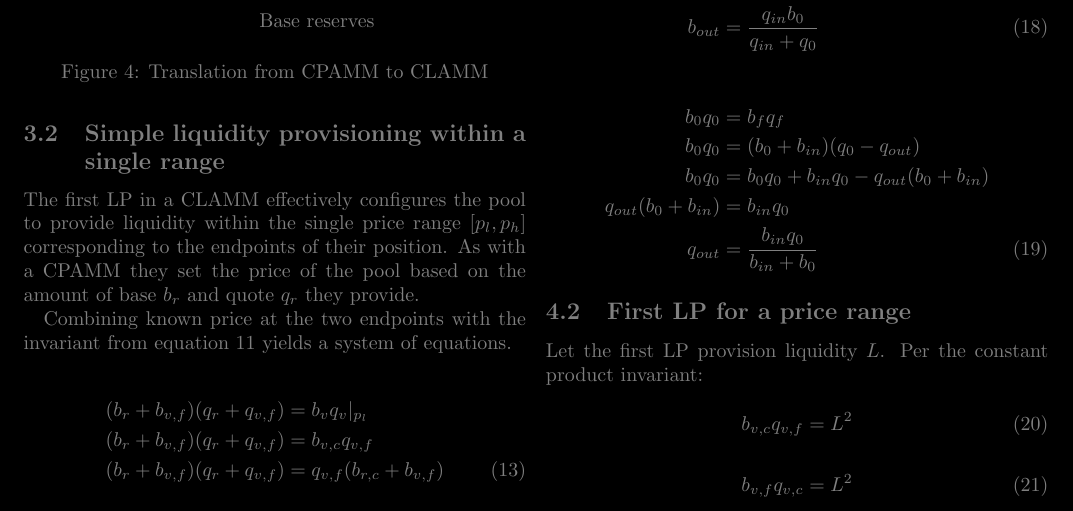
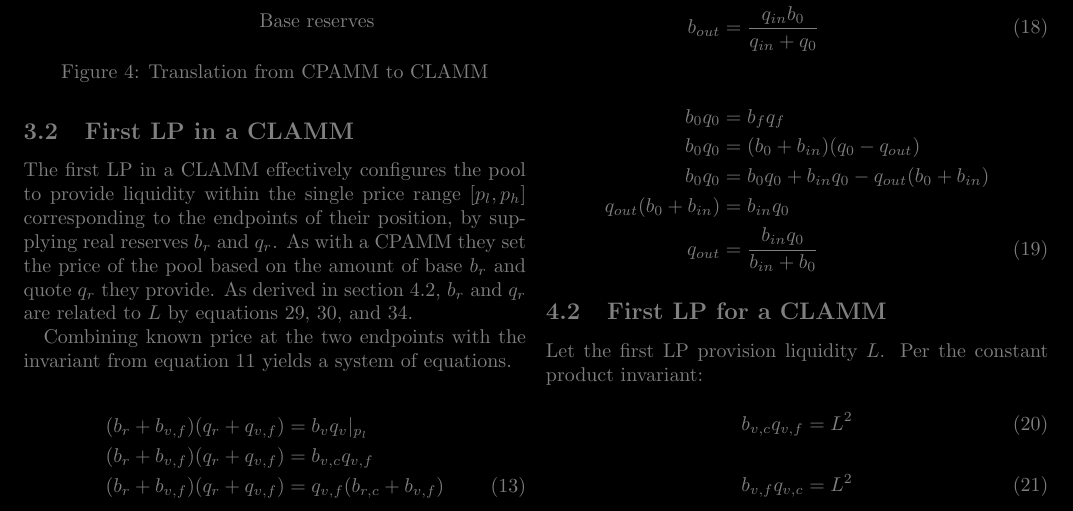
Before and after one commit to econia-labs/econia-v5, a LaTeX document (src/move/research/novel-clamm/main.tex): part of page 4 of 5, cut so that both start at the same text. Compiled offline with pdfLaTeX.

Commit message:
Begin adding first LP walkthrough

```diff
--- a/src/move/research/novel-clamm/main.tex
+++ b/src/move/research/novel-clamm/main.tex
@@ -355,12 +355,15 @@ applied to virtual reserves $b_v$ and $q_v$, yielding equation
   q_{out} = \frac{b_{in} q_{v, 0}}{b_{in} + b_{v, 0}}
 \end{equation}
 
-\subsection{Simple liquidity provisioning within a single range}
+\subsection{First \gls{lp} in a \gls{clamm}}
 
 The first \gls{lp} in a \gls{clamm} effectively configures the pool to provide liquidity
 within the single price range $[p_l, p_h]$ corresponding to the endpoints of their
-position. As with a \gls{cpamm} they set the price of the pool based on the amount of
-base $b_r$ and quote $q_r$ they provide.
+position, by supplying real reserves $b_r$ and $q_r$. As with a \gls{cpamm} they set the
+price of the pool based on the amount of base $b_r$ and quote $q_r$ they provide. As
+derived in section \ref{sec:first-lp-clamm-derivations}, $b_r$ and $q_r$ are related to
+$L$ by equations \ref{eqn:first-lp-br-from-l-qr}, \ref{eqn:first-lp-qr-from-l-br}, and
+\ref{eqn:first-lp-quadratic-4}.
 
 Combining known price at the two endpoints with the invariant from equation
 \ref{eqn:clamm-curve-translation} yields a system of equations.
@@ -417,7 +420,7 @@ their contribution $q_r$ is taken as $q_{r, c}$.
   q_{out}               & = \frac{b_{in} q_0}{b_{in} + b_0}
 \end{align}
 
-\subsection{First \gls{lp} for a price range}
+\subsection{First \gls{lp} for a \gls{clamm}} \label{sec:first-lp-clamm-derivations}
 
 Let the first \gls{lp} provision liquidity $L$. Per the constant product invariant:
 
```
Also changed, not shown: src/move/research/novel-clamm/main.tex (6 more changed lines).
